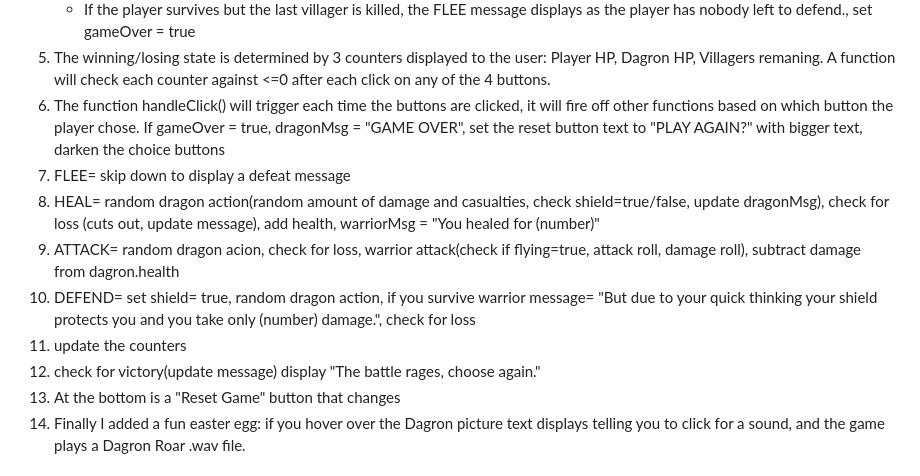
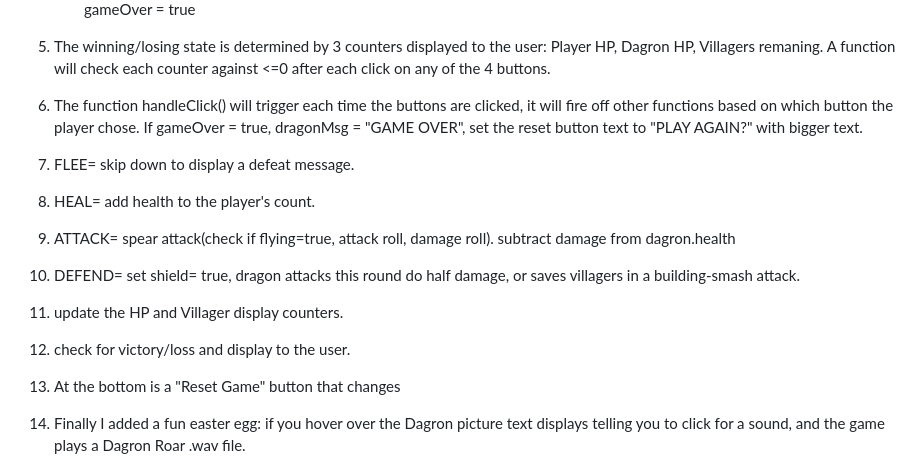
Before and after one commit to macfarley/slay-the-dagron, a Markdown page: README.md, the part around one of its changes. Drawn GitHub-style.

Commit message:
cleaned up the README.md

```diff
--- a/README.md
+++ b/README.md
@@ -45,14 +49,14 @@ And then a short how to play "ATTACK with spears to Slay the Dagron, Take Cover
     + If the player survives but the last villager is killed, the FLEE message displays as the player has nobody left to defend., set gameOver = true
 5. The winning/losing state is determined by 3 counters displayed to the user: Player HP, Dagron HP, Villagers remaning. A function will check each counter against <=0 after each click on any of the 4 buttons.
 6. The function handleClick() will trigger each time the buttons are clicked,
-it will fire off other functions based on which button the player chose.  If gameOver = true, dragonMsg = "GAME OVER", set the reset button text to "PLAY AGAIN?" with bigger text, darken the choice buttons
-1. FLEE= skip down to display a defeat message
-2. HEAL= random dragon action(random amount of damage and casualties, check shield=true/false, update dragonMsg), check for loss (cuts out, update message), add health, warriorMsg = "You healed for (number)"
-3. ATTACK= random dragon acion, check for loss, warrior attack(check if flying=true, attack roll, damage roll), subtract damage from dagron.health
-4. DEFEND= set shield= true, random dragon action, if you survive warrior message= "But due to your quick thinking your shield protects you and you take only (number) damage.", check for loss
-5. update the counters
-6. check for victory(update message)
-        display "The battle rages, choose again."
+it will fire off other functions based on which button the player chose.  If gameOver = true, dragonMsg = "GAME OVER", set the reset button text to "PLAY AGAIN?" with bigger text.
+1. FLEE= skip down to display a defeat message.
+2. HEAL=  add health to the player's count.
+3. ATTACK= spear attack(check if flying=true, attack roll, damage roll). subtract damage from dagron.health
+4. DEFEND= set shield= true, dragon attacks this round do half damage, or saves villagers in a building-smash attack.
+
+5. update the HP and Villager display counters.
+6. check for victory/loss and display to the user.
 7. At the bottom is a "Reset Game" button that changes
 8. Finally I added a fun easter egg: if you hover over the Dagron picture text displays telling you to click for a sound, and the game plays a Dagron Roar .wav file.
 ## Accessability Concerns
```
Also changed, not shown: other parts of README.md (+5 -1 lines).
